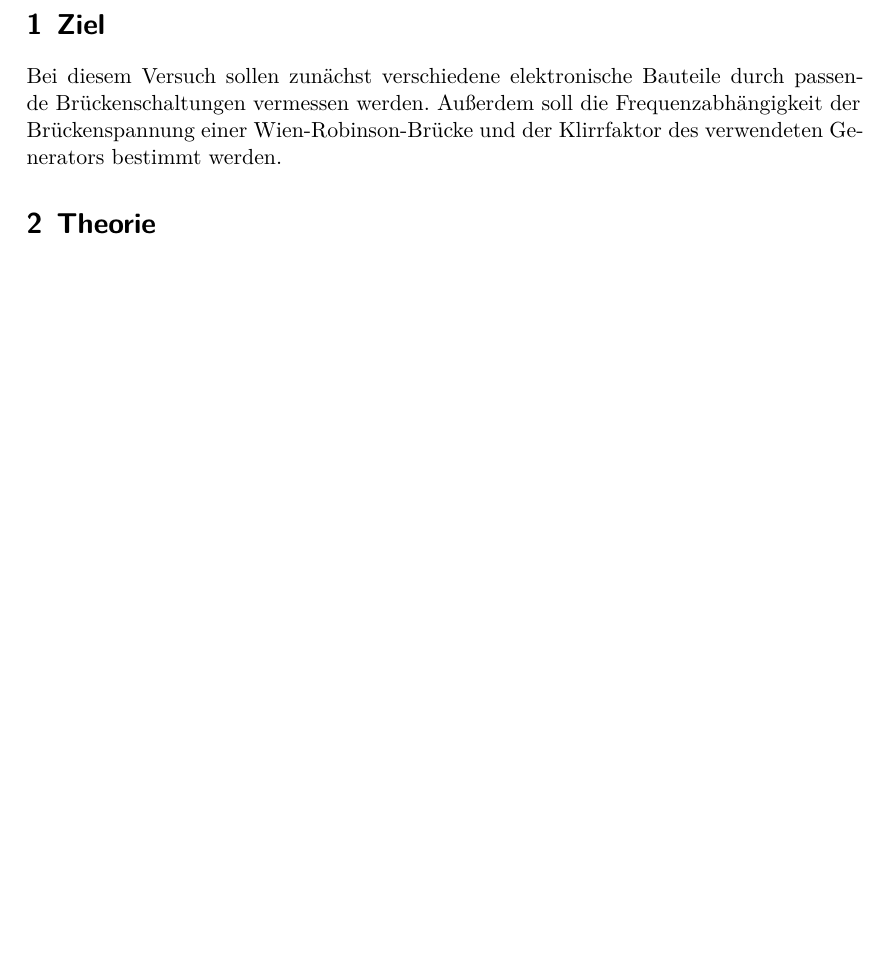
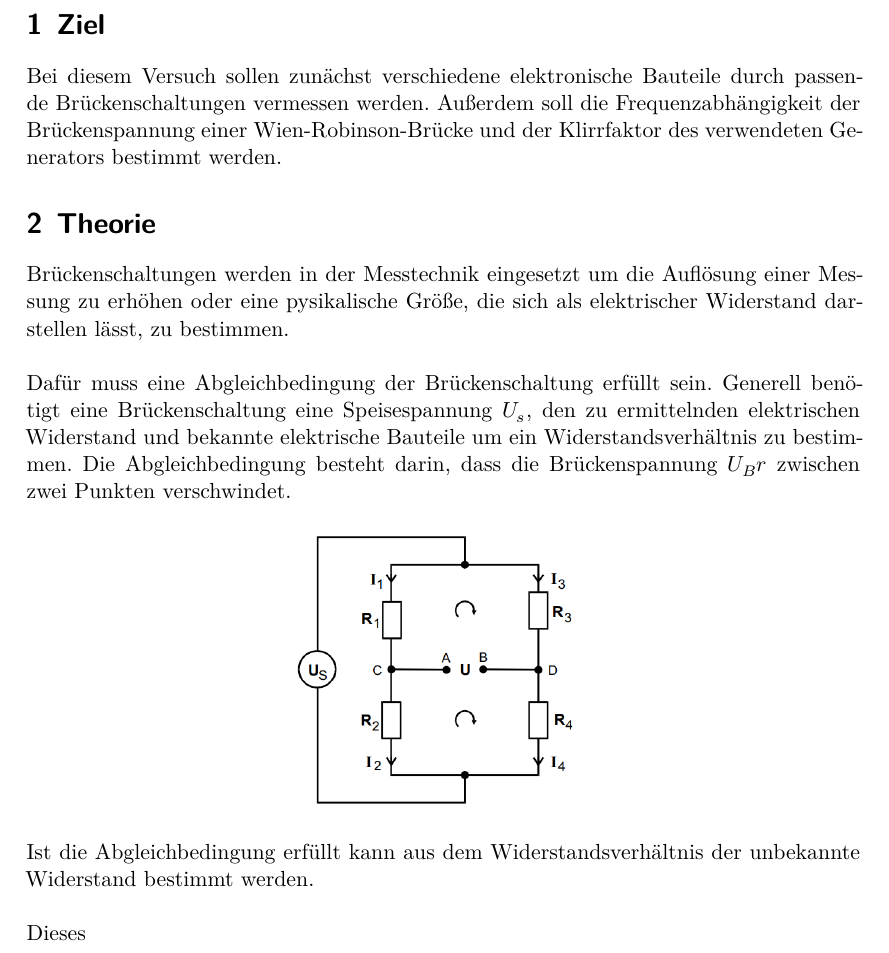
Before and after one commit to MiraArndt/Versuch-302, a LaTeX document (main.tex, which reads content/theorie.tex): part of page 3 of 4 before the commit and part of page 3 of 5 after it, cut so that both start at the same text, the shorter picture padded with empty space. Compiled offline with XeLaTeX.

Commit message:
Theorie Teil 1

```diff
--- a/content/theorie.tex
+++ b/content/theorie.tex
@@ -1,5 +1,34 @@
 \section{Theorie}
 \label{sec:Theorie}
+Brückenschaltungen werden in der Messtechnik
+eingesetzt um die Auflösung einer Messung zu erhöhen
+oder eine pysikalische Größe,
+die sich als elektrischer Widerstand darstellen lässt,
+zu bestimmen. \\
+\\
+Dafür muss eine Abgleichbedingung der
+Brückenschaltung erfüllt sein. Generell benötigt eine
+Brückenschaltung eine Speisespannung $U_s$, den zu
+ermittelnden elektrischen Widerstand und bekannte
+elektrische Bauteile um ein Widerstandsverhältnis
+zu bestimmen.
+Die Abgleichbedingung besteht darin, dass die
+Brückenspannung $U_Br$ zwischen zwei Punkten
+verschwindet.
+
+\begin{figure}[H]
+\centering
+    \includegraphics[height= 5cm]{content/Allgemein.png}
+\end{figure}
+
+\noindent Ist die Abgleichbedingung erfüllt kann aus dem
+Widerstandsverhältnis der unbekannte Widerstand
+bestimmt werden.\\
+\\
+Dieses
+
+
+
 \subsection{Wheatstonesche Brücke}
 \subsection{Kapazitätsmessbrücke}
 \subsection{Induktivitätsmessbrücke}
```
Also changed, not shown: content/Allgemein.png (added), content/theorie.tex (2 more changed lines), 7 other files.
